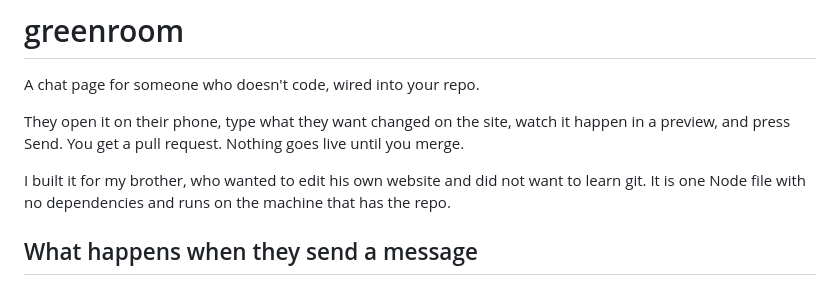
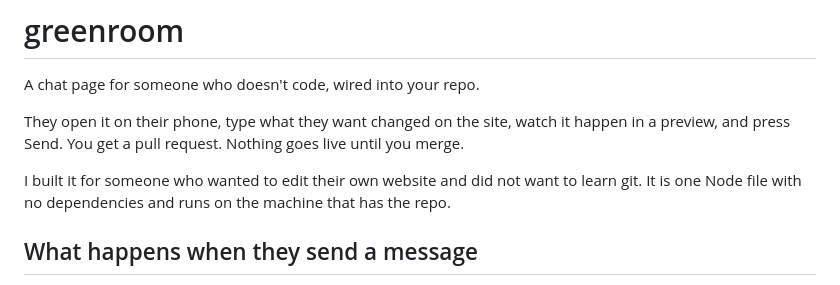
Before and after one commit to Abhyuday98/greenroom, a Markdown page: README.md, the part around the change. Drawn GitHub-style.

Commit message:
README: no family reference

```diff
--- a/README.md
+++ b/README.md
@@ -4,7 +4,7 @@ A chat page for someone who doesn't code, wired into your repo.
 
 They open it on their phone, type what they want changed on the site, watch it happen in a preview, and press Send. You get a pull request. Nothing goes live until you merge.
 
-I built it for my brother, who wanted to edit his own website and did not want to learn git. It is one Node file with no dependencies and runs on the machine that has the repo.
+I built it for someone who wanted to edit their own website and did not want to learn git. It is one Node file with no dependencies and runs on the machine that has the repo.
 
 ## What happens when they send a message
 
```
